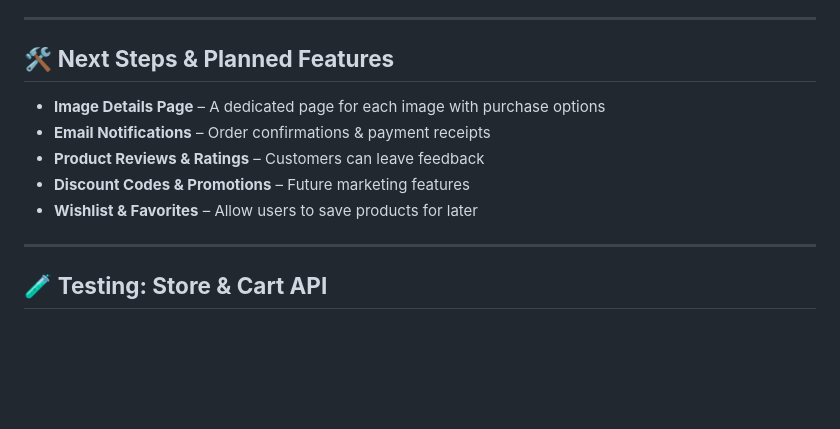
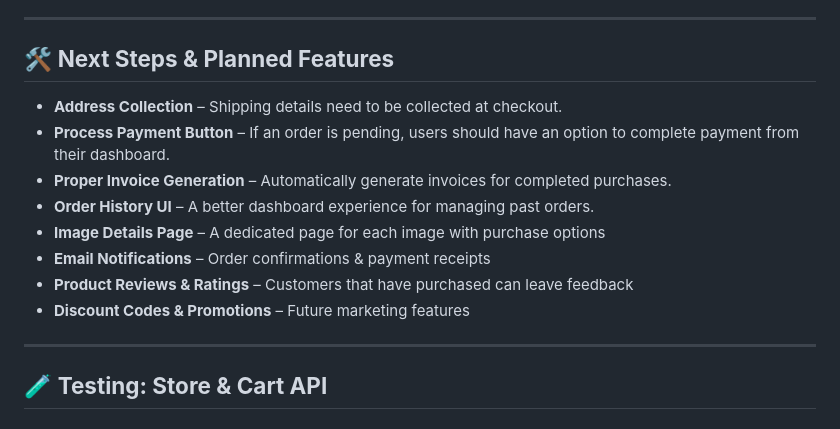
Before and after one commit to 5pence/photo-store, a Markdown page: README.md, the part around the change. Drawn GitHub-style; blank space fills up the shorter version.

Commit message:
Readme updates for todo section

```diff
--- a/README.md
+++ b/README.md
@@ -125,11 +125,14 @@ These choices ensure **strong readability, high contrast, and an inviting feel**
 
 ## 🛠 **Next Steps & Planned Features**
 
+- **Address Collection** – Shipping details need to be collected at checkout.
+- **Process Payment Button** – If an order is pending, users should have an option to complete payment from their dashboard.
+- **Proper Invoice Generation** – Automatically generate invoices for completed purchases.
+- **Order History UI** – A better dashboard experience for managing past orders.
 - **Image Details Page** – A dedicated page for each image with purchase options
 - **Email Notifications** – Order confirmations & payment receipts
-- **Product Reviews & Ratings** – Customers can leave feedback
+- **Product Reviews & Ratings** – Customers that have purchased can leave feedback
 - **Discount Codes & Promotions** – Future marketing features
-- **Wishlist & Favorites** – Allow users to save products for later
 
 ---
 
```
